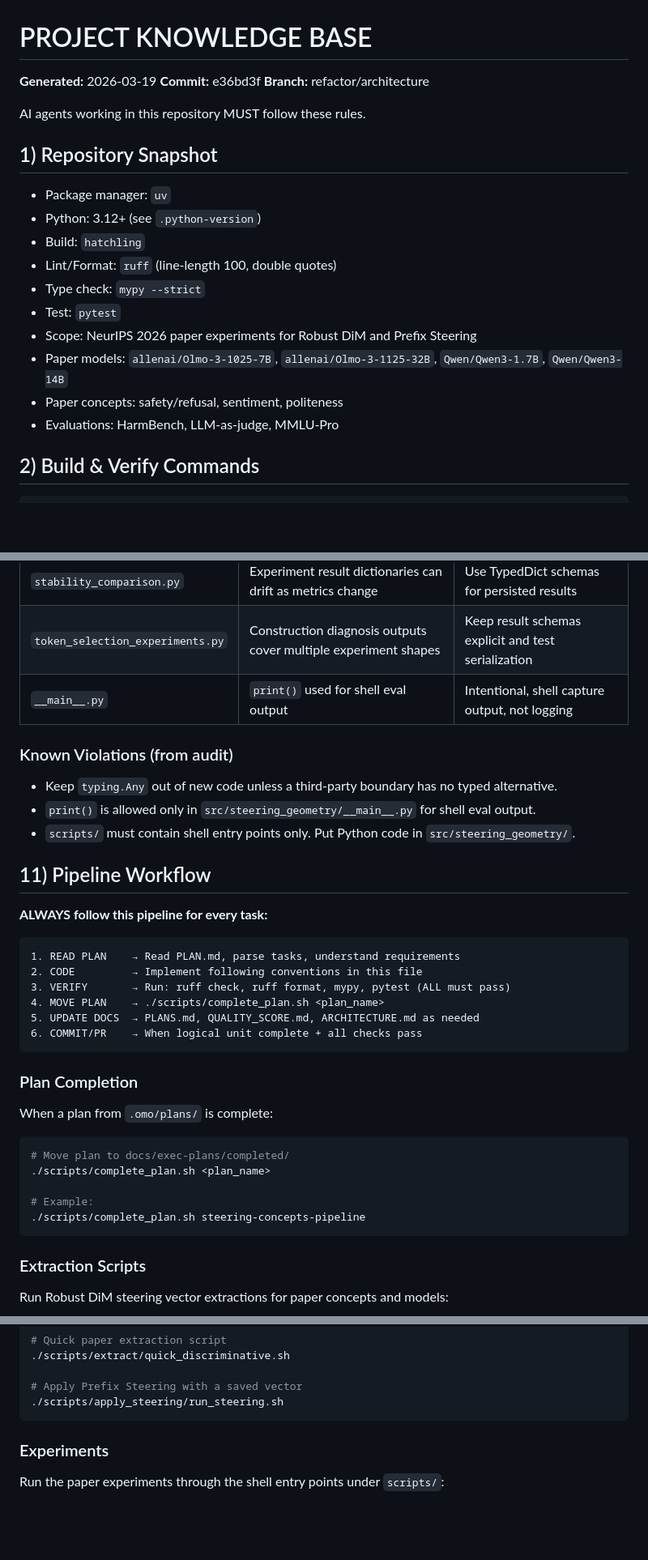
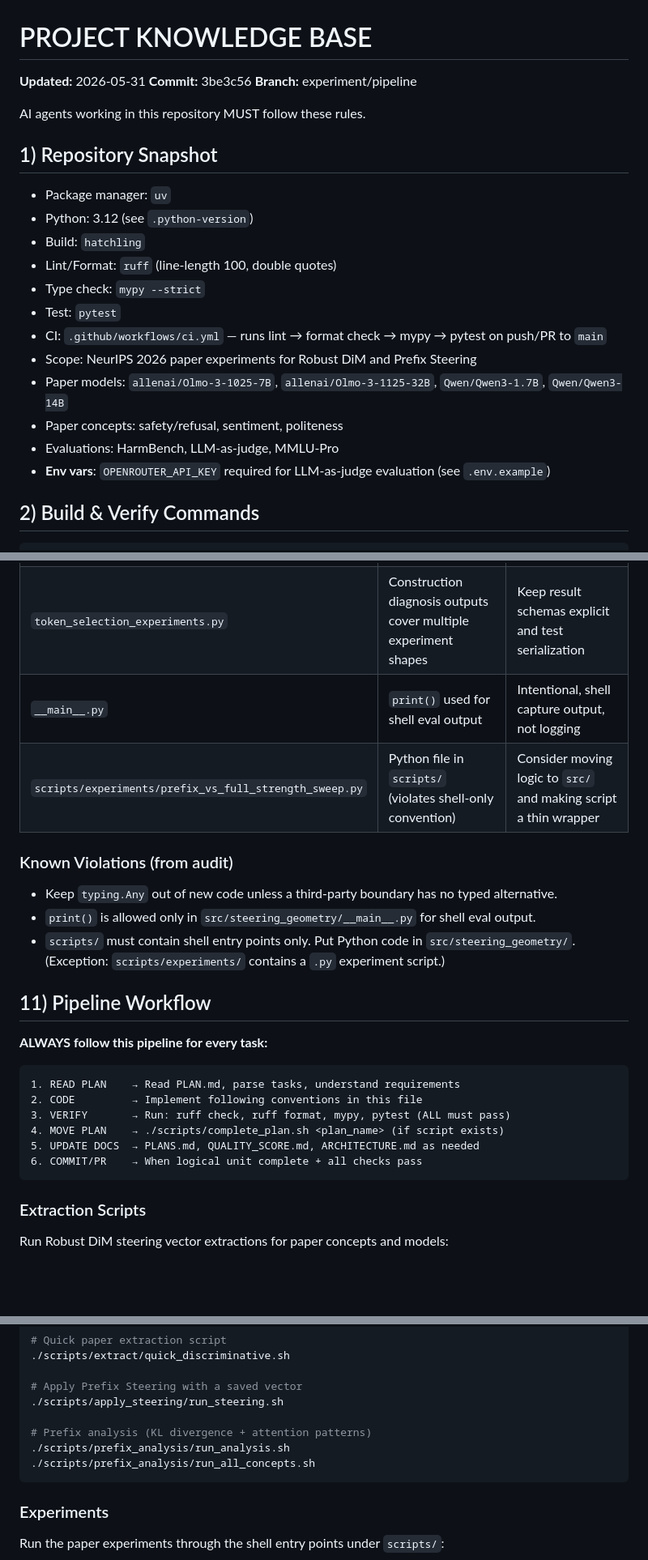
Before and after one commit to xzAscC/Steering_Geometry, a Markdown page: AGENTS.md, 3 parts joined by grey strips. Shown at 81% size. Rendered like a GitHub page; blank space fills up the shorter version.

````diff
--- a/AGENTS.md
+++ b/AGENTS.md
@@ -1,23 +1,25 @@
 # PROJECT KNOWLEDGE BASE
 
-**Generated:** 2026-03-19
-**Commit:** e36bd3f
-**Branch:** refactor/architecture
+**Updated:** 2026-05-31
+**Commit:** 3be3c56
+**Branch:** experiment/pipeline
 
 AI agents working in this repository MUST follow these rules.
 
 ## 1) Repository Snapshot
 
 - Package manager: `uv`
-- Python: 3.12+ (see `.python-version`)
+- Python: 3.12 (see `.python-version`)
 - Build: `hatchling`
 - Lint/Format: `ruff` (line-length 100, double quotes)
 - Type check: `mypy --strict`
 - Test: `pytest`
+- CI: `.github/workflows/ci.yml` — runs lint → format check → mypy → pytest on push/PR to `main`
 - Scope: NeurIPS 2026 paper experiments for Robust DiM and Prefix Steering
 - Paper models: `allenai/Olmo-3-1025-7B`, `allenai/Olmo-3-1125-32B`, `Qwen/Qwen3-1.7B`, `Qwen/Qwen3-14B`
 - Paper concepts: safety/refusal, sentiment, politeness
 - Evaluations: HarmBench, LLM-as-judge, MMLU-Pro
+- **Env vars**: `OPENROUTER_API_KEY` required for LLM-as-judge evaluation (see `.env.example`)
 
 ## 2) Build & Verify Commands
 
@@ -149,11 +161,12 @@ Enforced by ruff (see pyproject.toml):
 | `stability_comparison.py` | Experiment result dictionaries can drift as metrics change | Use TypedDict schemas for persisted results |
 | `token_selection_experiments.py` | Construction diagnosis outputs cover multiple experiment shapes | Keep result schemas explicit and test serialization |
 | `__main__.py` | `print()` used for shell eval output | Intentional, shell capture output, not logging |
+| `scripts/experiments/prefix_vs_full_strength_sweep.py` | Python file in `scripts/` (violates shell-only convention) | Consider moving logic to `src/` and making script a thin wrapper |
 
 ### Known Violations (from audit)
 - Keep `typing.Any` out of new code unless a third-party boundary has no typed alternative.
 - `print()` is allowed only in `src/steering_geometry/__main__.py` for shell eval output.
-- `scripts/` must contain shell entry points only. Put Python code in `src/steering_geometry/`.
+- `scripts/` must contain shell entry points only. Put Python code in `src/steering_geometry/`. (Exception: `scripts/experiments/` contains a `.py` experiment script.)
 
 ## 11) Pipeline Workflow
 
@@ -163,21 +176,9 @@ Enforced by ruff (see pyproject.toml):
 1. READ PLAN    → Read PLAN.md, parse tasks, understand requirements
 2. CODE         → Implement following conventions in this file
 3. VERIFY       → Run: ruff check, ruff format, mypy, pytest (ALL must pass)
-4. MOVE PLAN    → ./scripts/complete_plan.sh <plan_name>
+4. MOVE PLAN    → ./scripts/complete_plan.sh <plan_name> (if script exists)
 5. UPDATE DOCS  → PLANS.md, QUALITY_SCORE.md, ARCHITECTURE.md as needed
 6. COMMIT/PR    → When logical unit complete + all checks pass
-```
-
-### Plan Completion
-
-When a plan from `.omo/plans/` is complete:
-
-```bash
-# Move plan to docs/exec-plans/completed/
-./scripts/complete_plan.sh <plan_name>
-
-# Example:
-./scripts/complete_plan.sh steering-concepts-pipeline
 ```
 
 ### Extraction Scripts
@@ -197,6 +198,10 @@ uv run python -m steering_geometry.extract --concept politeness --model "allenai
 
 # Apply Prefix Steering with a saved vector
 ./scripts/apply_steering/run_steering.sh
+
+# Prefix analysis (KL divergence + attention patterns)
+./scripts/prefix_analysis/run_analysis.sh
+./scripts/prefix_analysis/run_all_concepts.sh
 ```
 
 ### Experiments
````
Also changed, not shown: other parts of AGENTS.md (+23 -12 lines).
